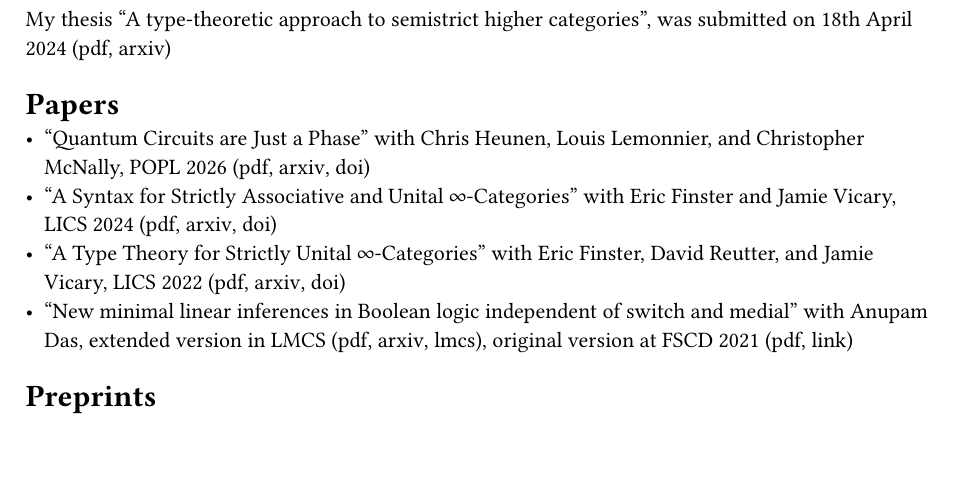
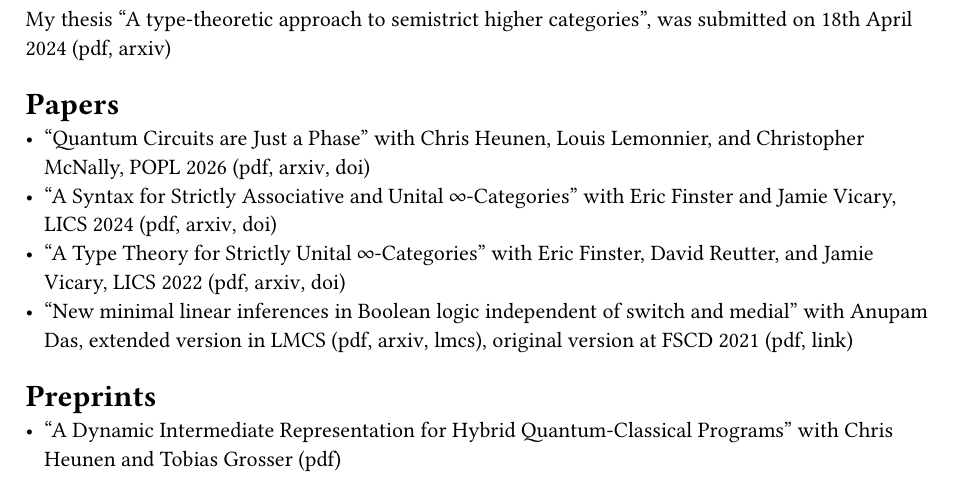
Before and after one commit to alexarice/alexarice.github.io, a Typst document (index.typ, which reads data.typ): part of page 1 of 3, cut so that both start at the same text, the shorter picture padded with empty space. Compiled offline with Typst 0.15.

Commit message:
Add dynamic gates paper

```diff
--- a/data.typ
+++ b/data.typ
@@ -19,3 +19,9 @@
         arxiv: "https://arxiv.org/abs/2502.17068"
       )
     ),
+  ),
+  dyn-gate: (
+    title: "A Dynamic Intermediate Representation for Hybrid Quantum-Classical Programs",
+    coauthor: (
+      "Chris Heunen",
+      "Tobias Grosser",
```
Also changed, not shown: pub/dyn-gate.pdf, data.typ (8 more changed lines), 1 other file.
